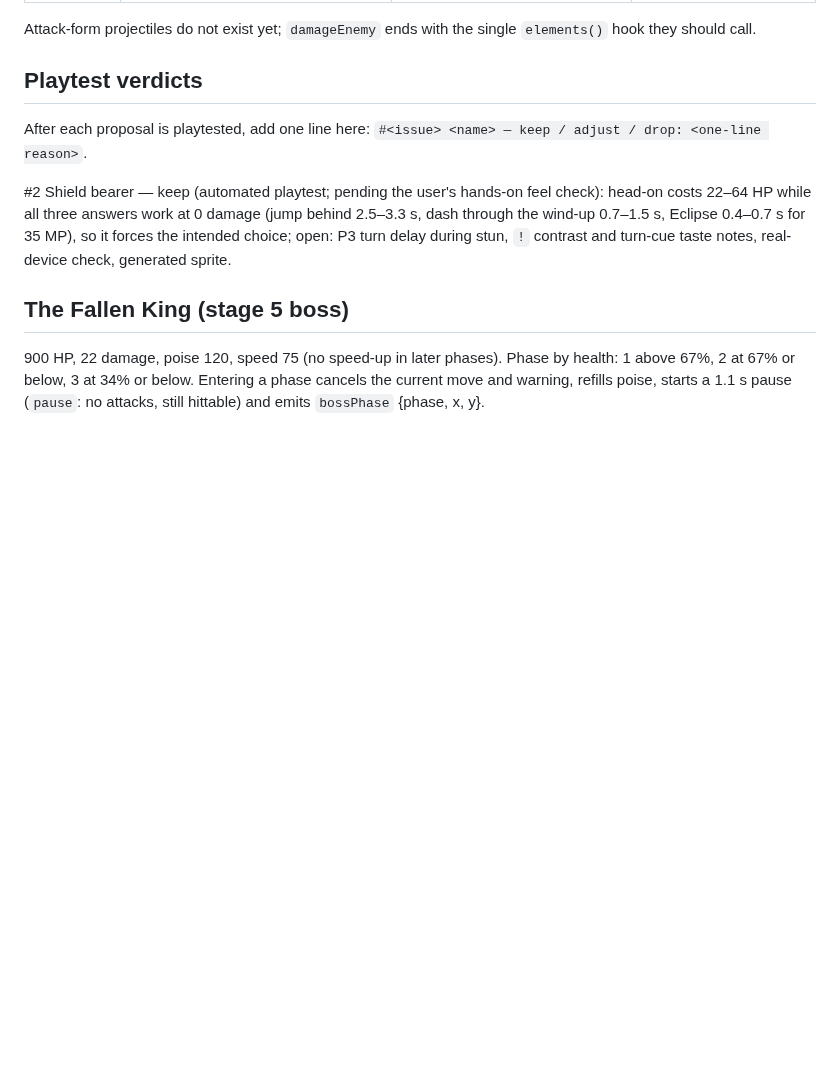
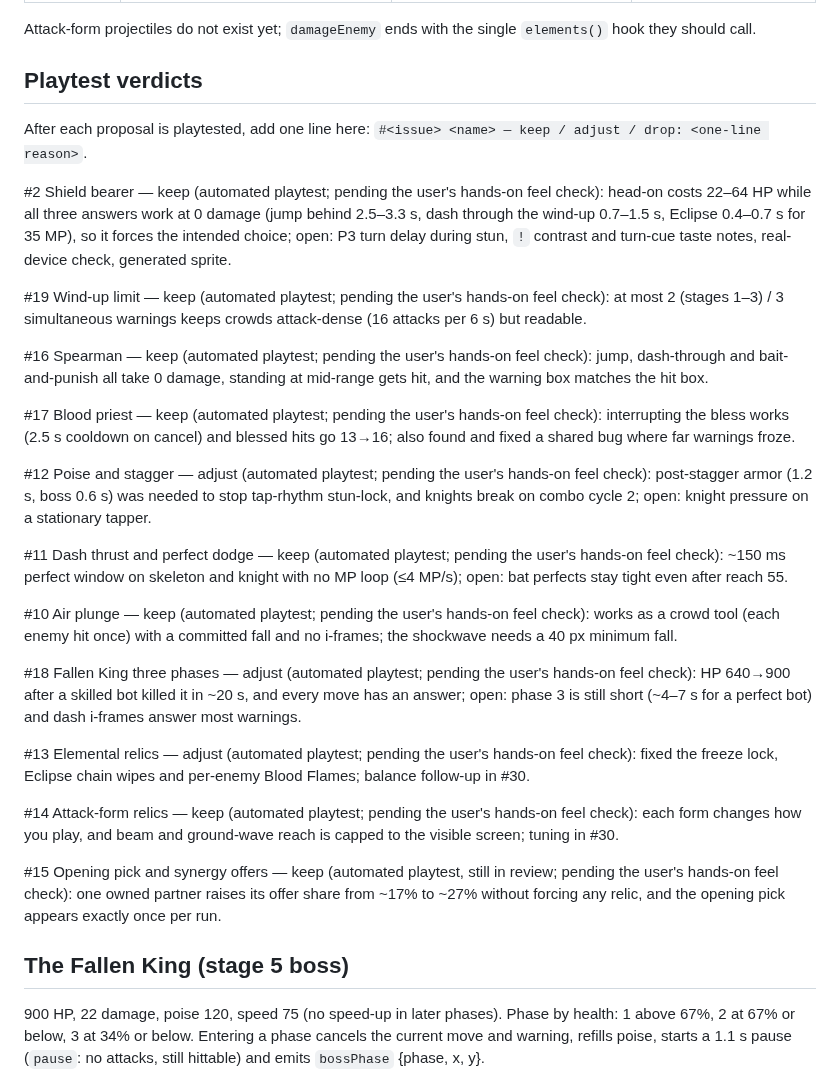
Before and after one commit to k402xxxcenxxx/nocturne-blood-moon-castle, a Markdown page: docs/game-design.md, the part around the change. GitHub-like rendering; blank space fills up the shorter version.

Commit message:
Record playtest verdicts for the PR #24 feature set
Co-Authored-By: Claude Opus 5.5 <noreply@anthropic.com>
Claude-Session: https://claude.ai/code/session_01A61mLnSoRFNReFiH8eHeEC

```diff
--- a/docs/game-design.md
+++ b/docs/game-design.md
@@ -116,6 +116,26 @@ After each proposal is playtested, add one line here: `#<issue> <name> — keep
 
 #2 Shield bearer — keep (automated playtest; pending the user's hands-on feel check): head-on costs 22–64 HP while all three answers work at 0 damage (jump behind 2.5–3.3 s, dash through the wind-up 0.7–1.5 s, Eclipse 0.4–0.7 s for 35 MP), so it forces the intended choice; open: P3 turn delay during stun, `!` contrast and turn-cue taste notes, real-device check, generated sprite.
 
+#19 Wind-up limit — keep (automated playtest; pending the user's hands-on feel check): at most 2 (stages 1–3) / 3 simultaneous warnings keeps crowds attack-dense (16 attacks per 6 s) but readable.
+
+#16 Spearman — keep (automated playtest; pending the user's hands-on feel check): jump, dash-through and bait-and-punish all take 0 damage, standing at mid-range gets hit, and the warning box matches the hit box.
+
+#17 Blood priest — keep (automated playtest; pending the user's hands-on feel check): interrupting the bless works (2.5 s cooldown on cancel) and blessed hits go 13→16; also found and fixed a shared bug where far warnings froze.
+
+#12 Poise and stagger — adjust (automated playtest; pending the user's hands-on feel check): post-stagger armor (1.2 s, boss 0.6 s) was needed to stop tap-rhythm stun-lock, and knights break on combo cycle 2; open: knight pressure on a stationary tapper.
+
+#11 Dash thrust and perfect dodge — keep (automated playtest; pending the user's hands-on feel check): ~150 ms perfect window on skeleton and knight with no MP loop (≤4 MP/s); open: bat perfects stay tight even after reach 55.
+
+#10 Air plunge — keep (automated playtest; pending the user's hands-on feel check): works as a crowd tool (each enemy hit once) with a committed fall and no i-frames; the shockwave needs a 40 px minimum fall.
+
+#18 Fallen King three phases — adjust (automated playtest; pending the user's hands-on feel check): HP 640→900 after a skilled bot killed it in ~20 s, and every move has an answer; open: phase 3 is still short (~4–7 s for a perfect bot) and dash i-frames answer most warnings.
+
+#13 Elemental relics — adjust (automated playtest; pending the user's hands-on feel check): fixed the freeze lock, Eclipse chain wipes and per-enemy Blood Flames; balance follow-up in #30.
+
+#14 Attack-form relics — keep (automated playtest; pending the user's hands-on feel check): each form changes how you play, and beam and ground-wave reach is capped to the visible screen; tuning in #30.
+
+#15 Opening pick and synergy offers — keep (automated playtest, still in review; pending the user's hands-on feel check): one owned partner raises its offer share from ~17% to ~27% without forcing any relic, and the opening pick appears exactly once per run.
+
 ## The Fallen King (stage 5 boss)
 
 900 HP, 22 damage, poise 120, speed 75 (no speed-up in later phases). Phase by health: 1 above 67%, 2 at 67% or below, 3 at 34% or below. Entering a phase cancels the current move and warning, refills poise, starts a 1.1 s pause (`pause`: no attacks, still hittable) and emits `bossPhase` {phase, x, y}.
```
